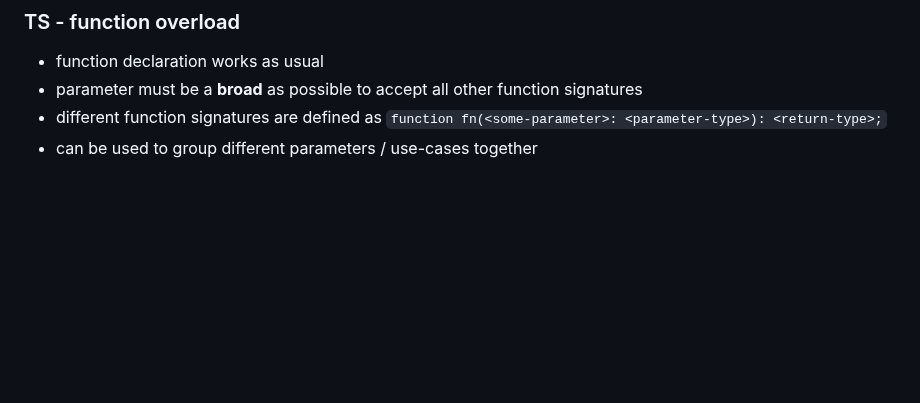
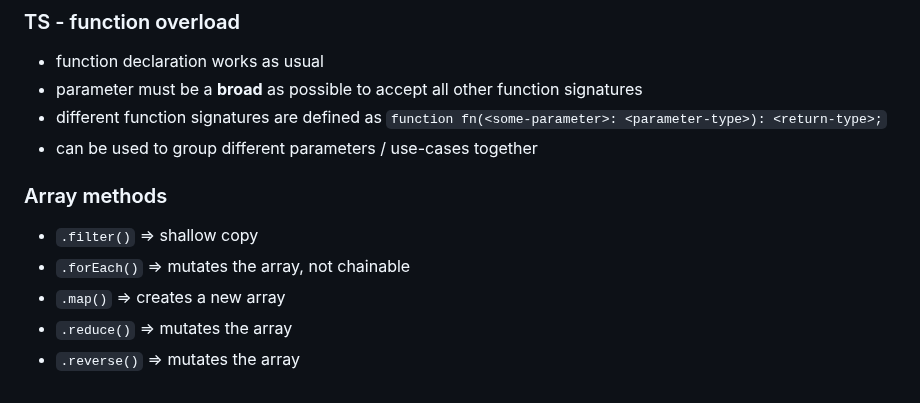
Before and after one commit to BoaPi/learning-ts, a Markdown page: README.md, the part around the change. Rendered like a GitHub page; blank space fills up the shorter version.

Commit message:
update on array methods

```diff
--- a/README.md
+++ b/README.md
@@ -161,3 +161,11 @@ It is possible to create a private and public API, module pattern implementation
 - parameter must be a **broad** as possible to accept all other function signatures
 - different function signatures are defined as `function fn(<some-parameter>: <parameter-type>): <return-type>;`
 - can be used to group different parameters / use-cases together
+
+### Array methods
+
+- `.filter()` => shallow copy
+- `.forEach()` => mutates the array, not chainable
+- `.map()` => creates a new array
+- `.reduce()` => mutates the array
+- `.reverse()` => mutates the array
```
